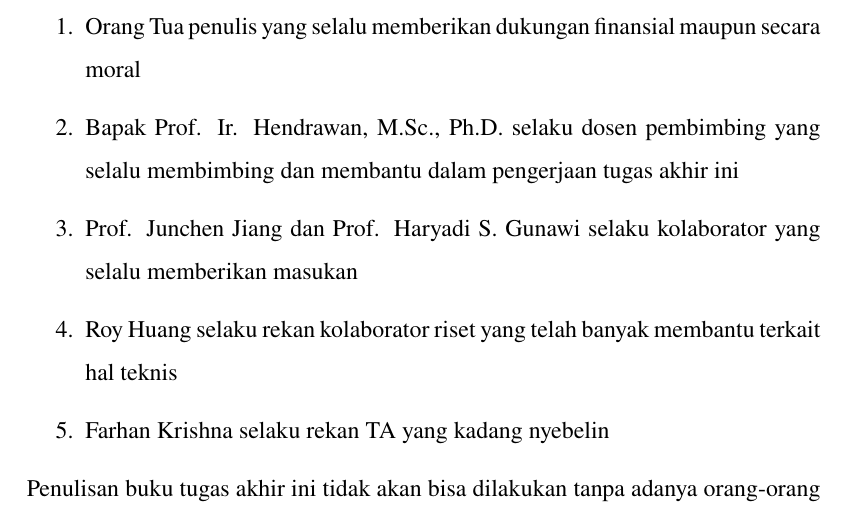
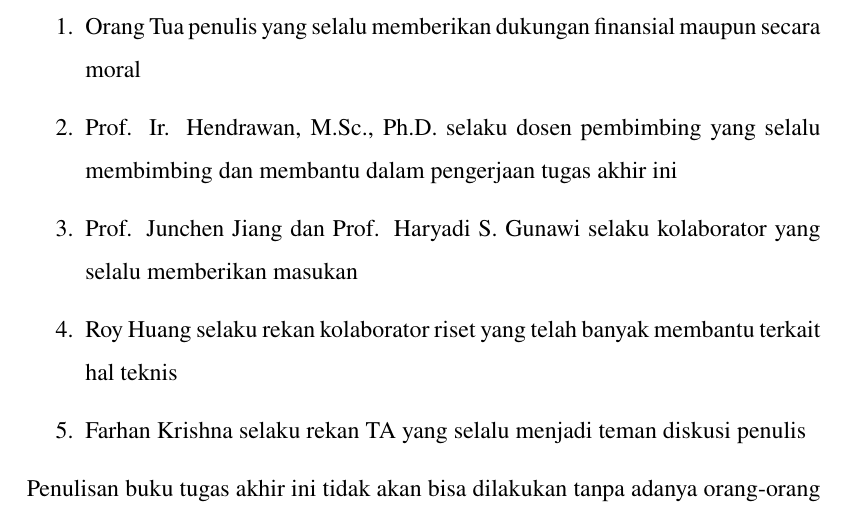
Before and after one commit to zharfanf/TA-ical, a LaTeX thesis (src/thesis.tex, which reads src/chapters/forewords.tex): part of page 8 of 38, cut so that both start at the same text. Compiled offline with pdfLaTeX.

```diff
--- a/src/chapters/forewords.tex
+++ b/src/chapters/forewords.tex
@@ -17,10 +17,10 @@
 
 \begin{enumerate}
     \item Orang Tua penulis yang selalu memberikan dukungan finansial maupun secara moral
-    \item Bapak Prof. Ir. Hendrawan, M.Sc., Ph.D. selaku dosen pembimbing yang selalu membimbing dan membantu dalam pengerjaan tugas akhir ini
+    \item Prof. Ir. Hendrawan, M.Sc., Ph.D. selaku dosen pembimbing yang selalu membimbing dan membantu dalam pengerjaan tugas akhir ini
     \item Prof. Junchen Jiang dan Prof. Haryadi S. Gunawi selaku kolaborator yang selalu memberikan masukan
     \item Roy Huang selaku rekan kolaborator riset yang telah banyak membantu terkait hal teknis
-    \item Farhan Krishna selaku rekan TA yang kadang nyebelin
+    \item Farhan Krishna selaku rekan TA yang selalu menjadi teman diskusi penulis
 \end{enumerate}
 
 Penulisan buku tugas akhir ini tidak akan bisa dilakukan tanpa adanya orang-orang
```
Also changed, not shown: src/thesis.pdf, 3 other files.
